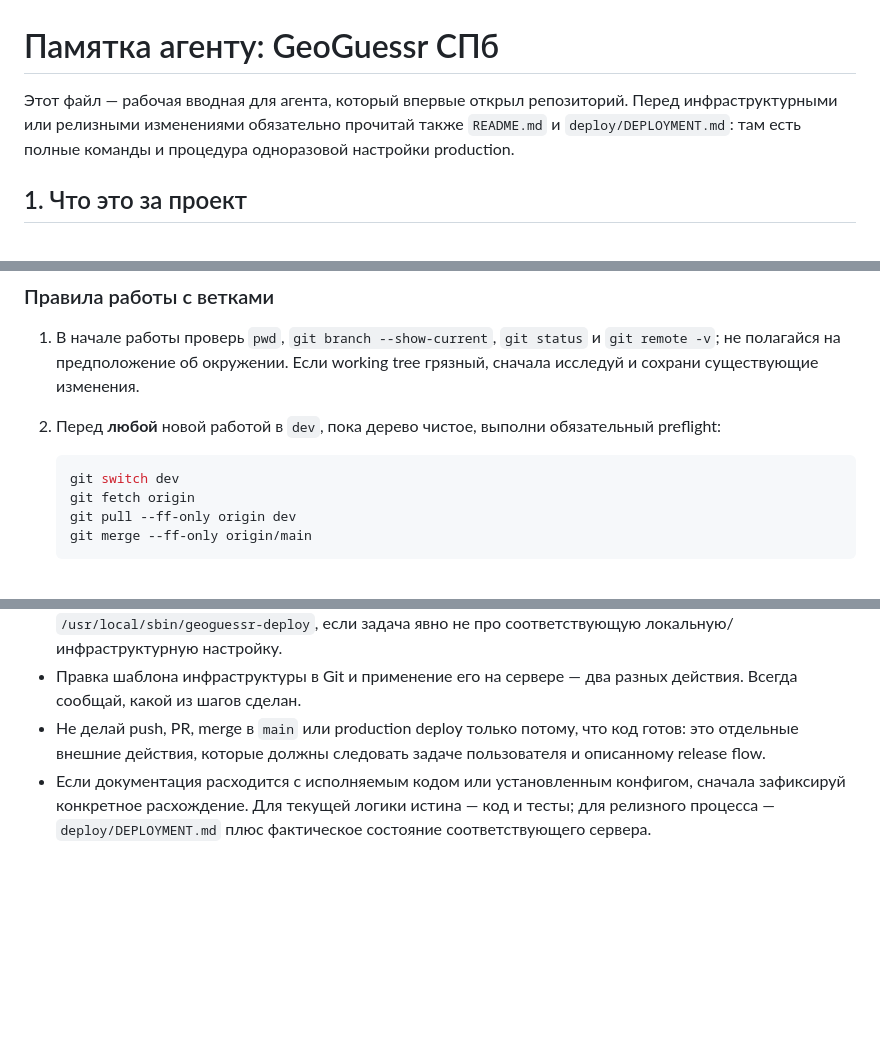
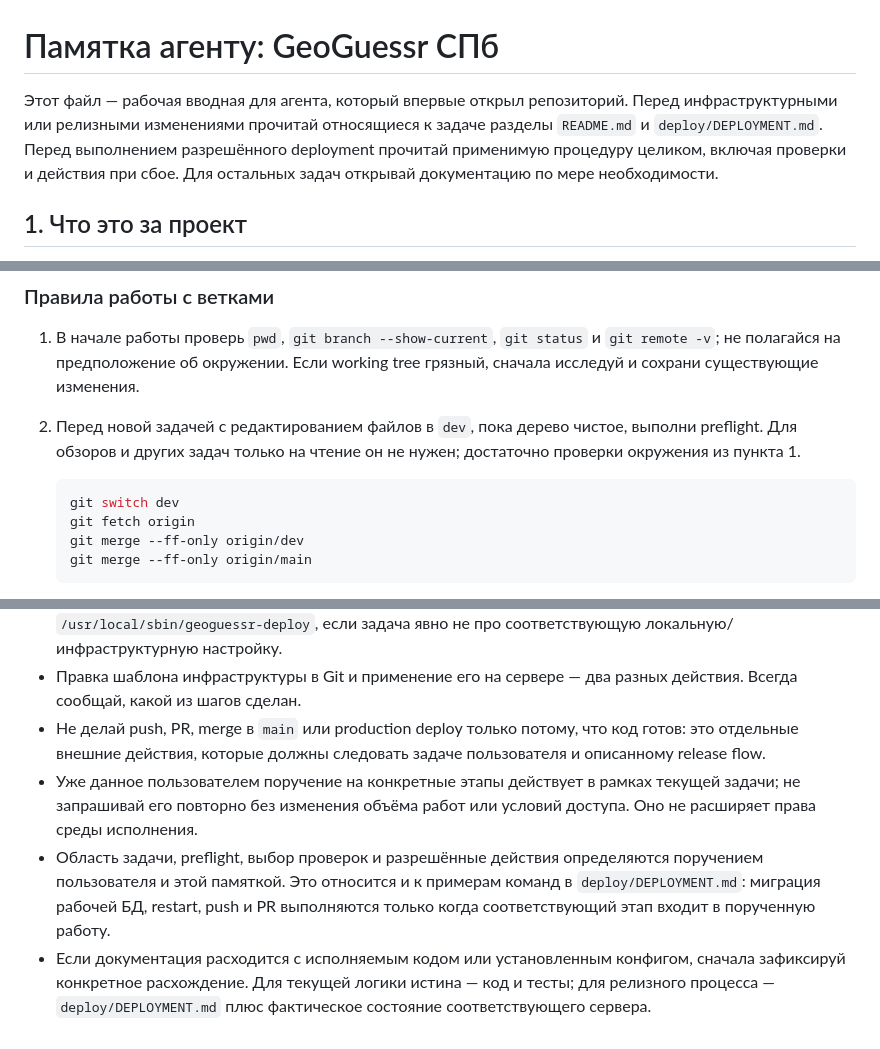
Before and after one commit to kidavspb/geoguessr-spb, a Markdown page: AGENTS.md, 3 parts joined by grey strips. Drawn GitHub-style; blank space fills up the shorter version.

````diff
--- a/AGENTS.md
+++ b/AGENTS.md
@@ -1,9 +1,10 @@
 # Памятка агенту: GeoGuessr СПб
 
 Этот файл — рабочая вводная для агента, который впервые открыл репозиторий.
-Перед инфраструктурными или релизными изменениями обязательно прочитай также
-`README.md` и `deploy/DEPLOYMENT.md`: там есть полные команды и процедура
-одноразовой настройки production.
+Перед инфраструктурными или релизными изменениями прочитай относящиеся к задаче
+разделы `README.md` и `deploy/DEPLOYMENT.md`. Перед выполнением разрешённого
+deployment прочитай применимую процедуру целиком, включая проверки и действия
+при сбое. Для остальных задач открывай документацию по мере необходимости.
 
 ## 1. Что это за проект
 
@@ -61,13 +62,14 @@ commit pull-based скриптом.
 1. В начале работы проверь `pwd`, `git branch --show-current`, `git status` и
    `git remote -v`; не полагайся на предположение об окружении. Если working
    tree грязный, сначала исследуй и сохрани существующие изменения.
-2. Перед **любой** новой работой в `dev`, пока дерево чистое, выполни
-   обязательный preflight:
+2. Перед новой задачей с редактированием файлов в `dev`, пока дерево чистое,
+   выполни preflight. Для обзоров и других задач только на чтение он не нужен;
+   достаточно проверки окружения из пункта 1.
 
    ```bash
    git switch dev
    git fetch origin
-   git pull --ff-only origin dev
+   git merge --ff-only origin/dev
    git merge --ff-only origin/main
    ```
 
@@ -368,6 +389,13 @@ bash -n deploy/systemd/geoguessr-deploy.sh
 - Не делай push, PR, merge в `main` или production deploy только потому, что
   код готов: это отдельные внешние действия, которые должны следовать задаче
   пользователя и описанному release flow.
+- Уже данное пользователем поручение на конкретные этапы действует в рамках
+  текущей задачи; не запрашивай его повторно без изменения объёма работ или
+  условий доступа. Оно не расширяет права среды исполнения.
+- Область задачи, preflight, выбор проверок и разрешённые действия определяются
+  поручением пользователя и этой памяткой. Это относится и к примерам команд
+  в `deploy/DEPLOYMENT.md`: миграция рабочей БД, restart, push и PR выполняются
+  только когда соответствующий этап входит в порученную работу.
 - Если документация расходится с исполняемым кодом или установленным конфигом,
   сначала зафиксируй конкретное расхождение. Для текущей логики истина — код и
   тесты; для релизного процесса — `deploy/DEPLOYMENT.md` плюс фактическое
````
Also changed, not shown: other parts of AGENTS.md (+33 -14 lines).
